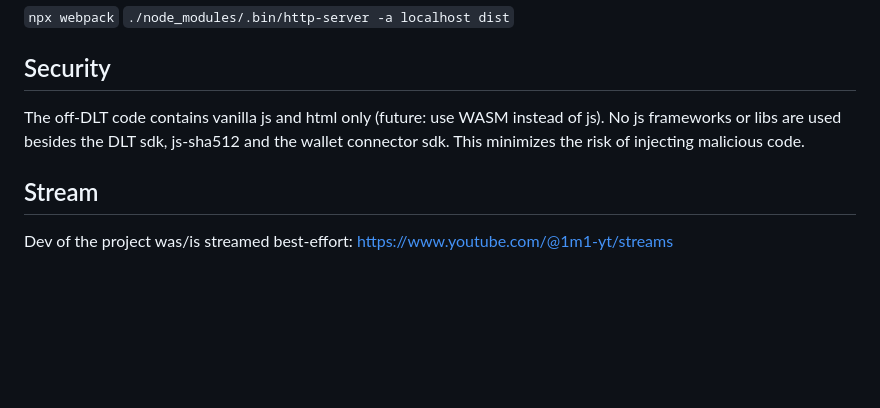
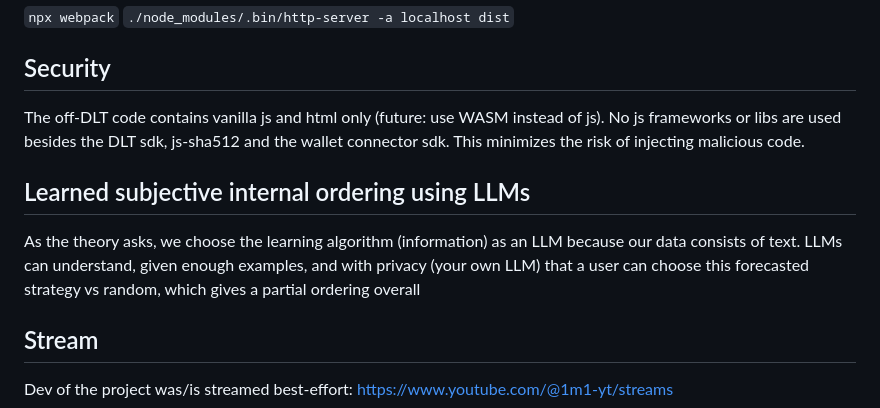
Before and after one commit to 1m1-github/FairInbox, a Markdown page: README.md, the part around the change. GitHub-like rendering; blank space fills up the shorter version.

Commit message:
Learned subjective internal

```diff
--- a/README.md
+++ b/README.md
@@ -74,5 +74,8 @@ Some parts needed for Algorand and encoding/decoding do not compile in TinyGo. R
 ## Security
 The off-DLT code contains vanilla js and html only (future: use WASM instead of js). No js frameworks or libs are used besides the DLT sdk, js-sha512 and the wallet connector sdk. This minimizes the risk of injecting malicious code.
 
+## Learned subjective internal ordering using LLMs
+As the theory asks, we choose the learning algorithm (information) as an LLM because our data consists of text. LLMs can understand, given enough examples, and with privacy (your own LLM) that a user can choose this forecasted strategy vs random, which gives a partial ordering overall
+
 ## Stream
 Dev of the project was/is streamed best-effort: https://www.youtube.com/@1m1-yt/streams
```
